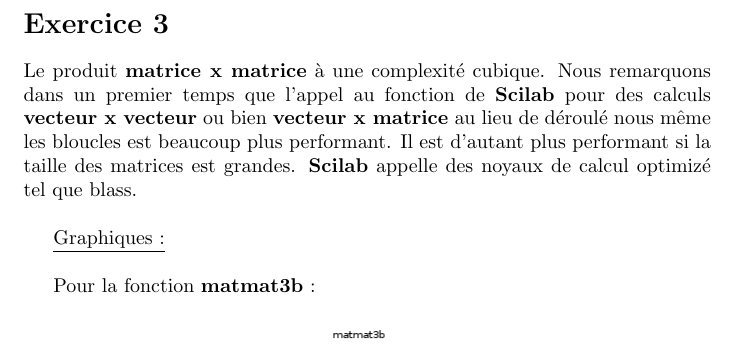
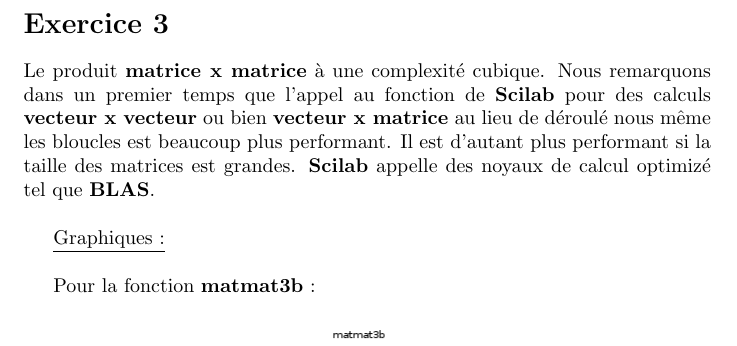
Before and after one commit to Sholde/CN, a LaTeX document (partie_2/td1/rapport.tex): part of page 4 of 8, cut so that both start at the same text. Compiled offline with pdfLaTeX.

Commit message:
correstion BLAS

```diff
--- a/partie_2/td1/rapport.tex
+++ b/partie_2/td1/rapport.tex
@@ -65,7 +65,7 @@ Nous remarquons dans un premier temps que l'appel au fonction de
 \textbf{vecteur x matrice} au lieu de déroulé nous même les bloucles
 est beaucoup plus performant. Il est d'autant plus performant si la
 taille des matrices est grandes. \textbf{Scilab} appelle des noyaux de
-calcul optimizé tel que blass. \newline
+calcul optimizé tel que \textbf{BLAS}. \newline
 
 \underline{Graphiques :} \newline
 
```
Also changed, not shown: partie_2/td1/BOUTON_Nicolas_TD-CN-1.pdf.
